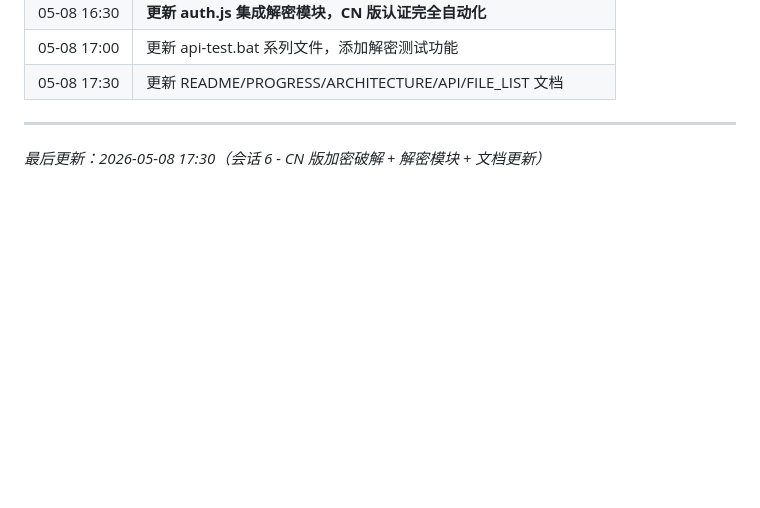
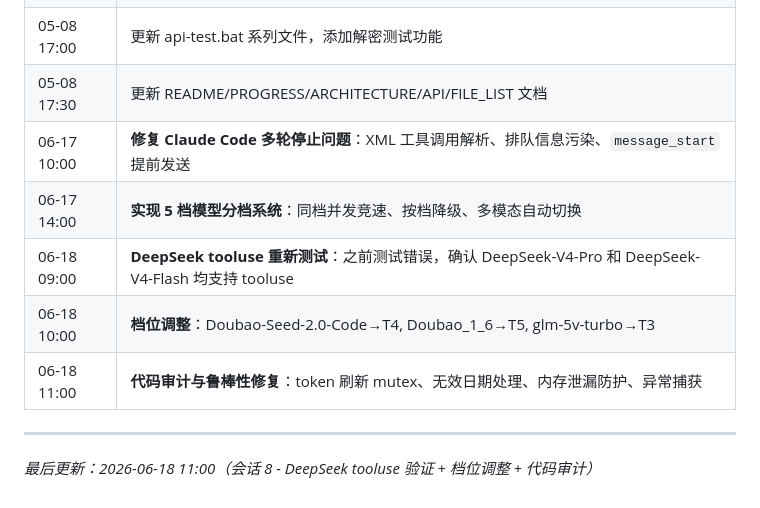
Before and after one commit to ZedeX/trae-local-api, a Markdown page: PROGRESS.md, the part around the change. Rendered like a GitHub page; blank space fills up the shorter version.

```diff
--- a/PROGRESS.md
+++ b/PROGRESS.md
@@ -355,7 +355,12 @@ Accept: text/event-stream
 | 05-08 16:30 | **更新 auth.js 集成解密模块，CN 版认证完全自动化** |
 | 05-08 17:00 | 更新 api-test.bat 系列文件，添加解密测试功能 |
 | 05-08 17:30 | 更新 README/PROGRESS/ARCHITECTURE/API/FILE_LIST 文档 |
+| 06-17 10:00 | **修复 Claude Code 多轮停止问题**：XML 工具调用解析、排队信息污染、`message_start` 提前发送 |
+| 06-17 14:00 | **实现 5 档模型分档系统**：同档并发竞速、按档降级、多模态自动切换 |
+| 06-18 09:00 | **DeepSeek tooluse 重新测试**：之前测试错误，确认 DeepSeek-V4-Pro 和 DeepSeek-V4-Flash 均支持 tooluse |
+| 06-18 10:00 | **档位调整**：Doubao-Seed-2.0-Code→T4, Doubao_1_6→T5, glm-5v-turbo→T3 |
+| 06-18 11:00 | **代码审计与鲁棒性修复**：token 刷新 mutex、无效日期处理、内存泄漏防护、异常捕获 |
 
 ---
 
-*最后更新：2026-05-08 17:30（会话 6 - CN 版加密破解 + 解密模块 + 文档更新）*
+*最后更新：2026-06-18 11:00（会话 8 - DeepSeek tooluse 验证 + 档位调整 + 代码审计）*
```
Also changed, not shown: ARCHITECTURE.md (+11 -0 lines), BEST_PRACTICES.md (added, +118 -0 lines).
